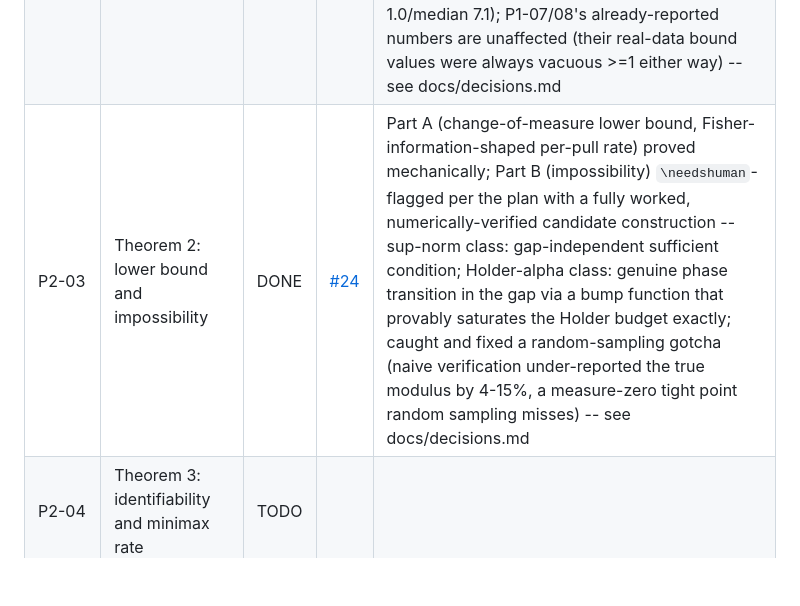
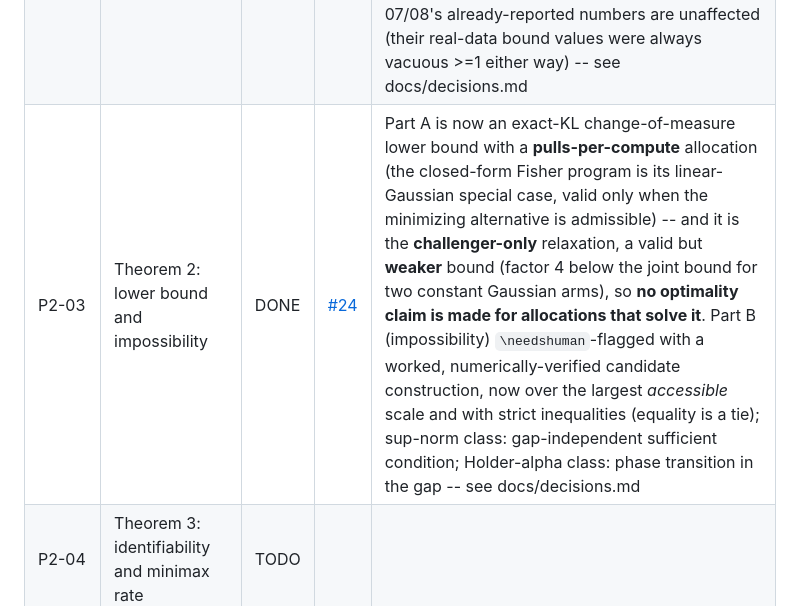
Before and after one commit to ParthAgarwalGit/pretraining-data-decision-theory, a Markdown page: STATUS.md, the part around the change. GitHub-like rendering; blank space fills up the shorter version.

Commit message:
STATUS: P2-03 row reflects the review-corrected claims
Co-Authored-By: Claude Sonnet 5 <noreply@anthropic.com>

```diff
--- a/STATUS.md
+++ b/STATUS.md
@@ -53,7 +53,7 @@ States: `TODO` | `IN PROGRESS` | `IN REVIEW` | `DONE` | `BLOCKED` | `DROPPED`
 |---|---|---|---|---|
 | P2-01 | Formal setup and assumptions | DONE | [#22](https://github.com/ParthAgarwalGit/pretraining-data-decision-theory/pull/22) | `paper/sections/setup.tex` + `docs/notation.md`; every symbol mapped to a real code identifier, not described from memory; corrected the plan's own draft assumption that noise decreases with scale (P1-05 found no such trend) rather than silently carrying a falsified premise into later theorems |
 | P2-02 | Theorem 1: extrapolation-aware error bound | DONE | [#23](https://github.com/ParthAgarwalGit/pretraining-data-decision-theory/pull/23) | **numerical certificate caught a real bug in the plan's own draft formula**: the literally-stated additive bound is not a valid worst-case bound (497/5000 simulated instances violated it, several severely) -- corrected to a gap-reduction form including both compared arms' bias/variance; corrected certificate: 0 violations across all 5000 instances (1801 MC-checkable at a 20000-trial budget, tightness ratio min 1.0/median 7.1); P1-07/08's already-reported numbers are unaffected (their real-data bound values were always vacuous >=1 either way) -- see docs/decisions.md |
-| P2-03 | Theorem 2: lower bound and impossibility | DONE | [#24](https://github.com/ParthAgarwalGit/pretraining-data-decision-theory/pull/24) | Part A (change-of-measure lower bound, Fisher-information-shaped per-pull rate) proved mechanically; Part B (impossibility) `\needshuman`-flagged per the plan with a fully worked, numerically-verified candidate construction -- sup-norm class: gap-independent sufficient condition; Holder-alpha class: genuine phase transition in the gap via a bump function that provably saturates the Holder budget exactly; caught and fixed a random-sampling gotcha (naive verification under-reported the true modulus by 4-15%, a measure-zero tight point random sampling misses) -- see docs/decisions.md |
+| P2-03 | Theorem 2: lower bound and impossibility | DONE | [#24](https://github.com/ParthAgarwalGit/pretraining-data-decision-theory/pull/24) | Part A is now an exact-KL change-of-measure lower bound with a **pulls-per-compute** allocation (the closed-form Fisher program is its linear-Gaussian special case, valid only when the minimizing alternative is admissible) -- and it is the **challenger-only** relaxation, a valid but **weaker** bound (factor 4 below the joint bound for two constant Gaussian arms), so **no optimality claim is made for allocations that solve it**. Part B (impossibility) `\needshuman`-flagged with a worked, numerically-verified candidate construction, now over the largest *accessible* scale and with strict inequalities (equality is a tie); sup-norm class: gap-independent sufficient condition; Holder-alpha class: phase transition in the gap -- see docs/decisions.md |
 | P2-04 | Theorem 3: identifiability and minimax rate | TODO | | |
 | P2-05 | Theorem 4: algorithm correctness | TODO | | |
 | **GATE-T** | **Hand proofs to a human co-author** | TODO | | |
```
